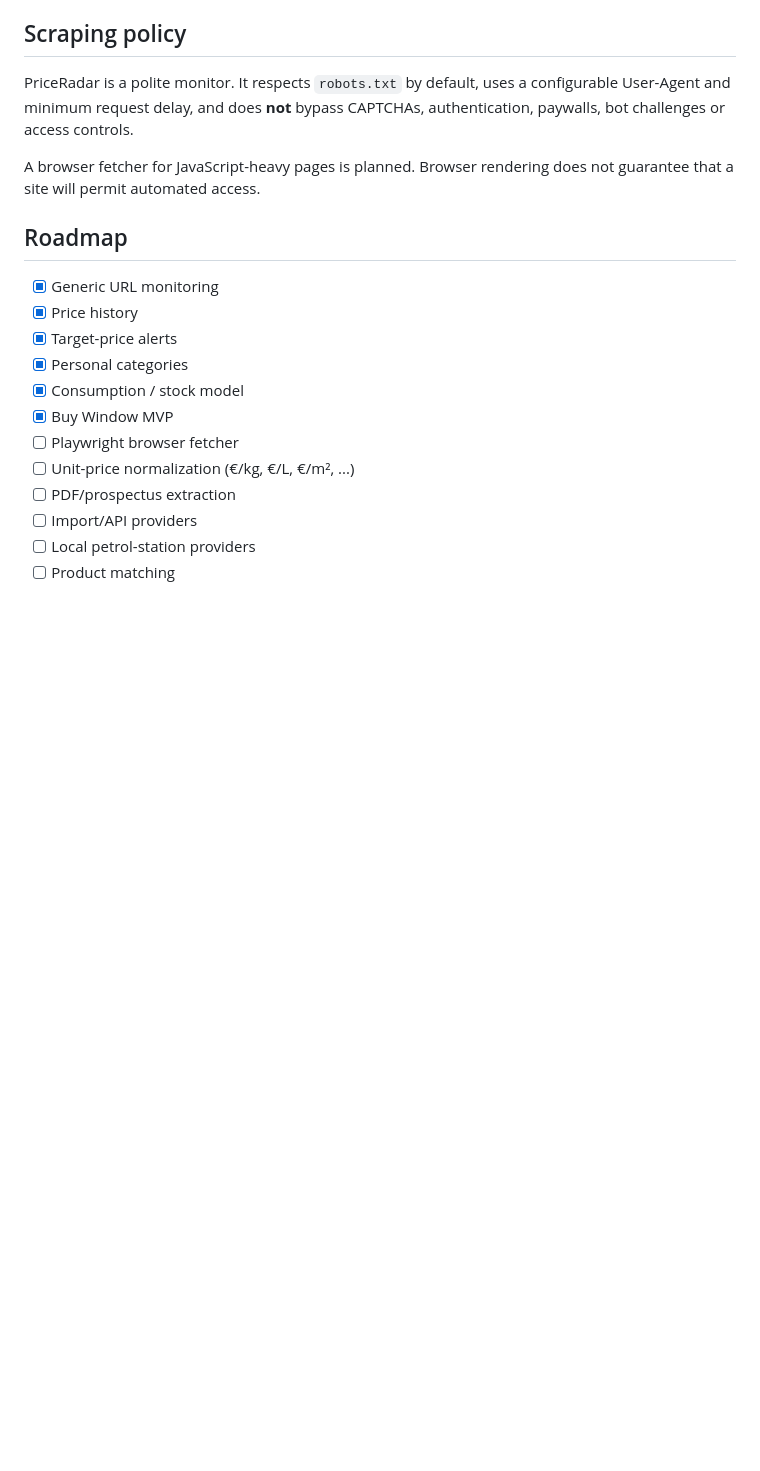
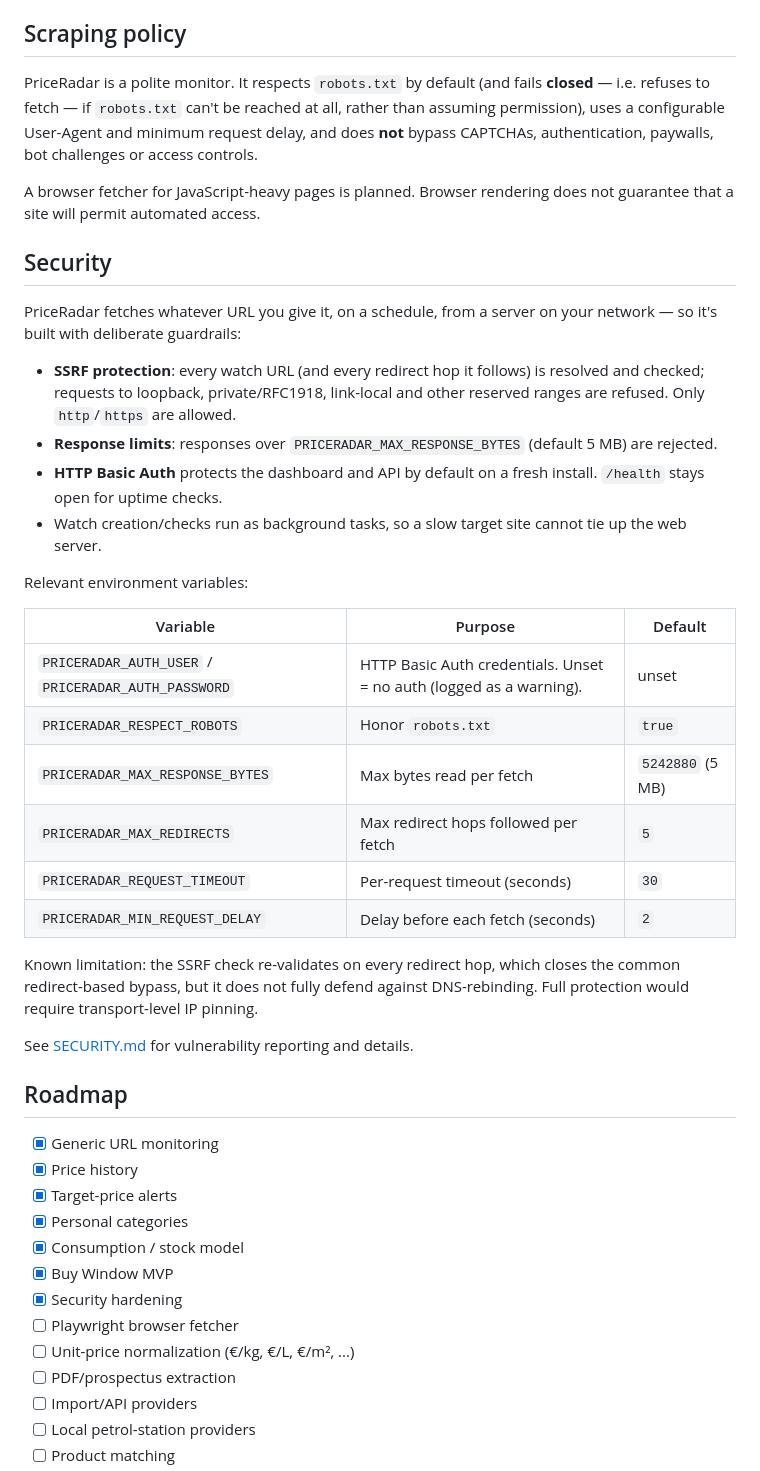
Before and after one commit to HatchetMan111/PriceRadar, a Markdown page: README.md, the part around one of its changes. Drawn GitHub-style; blank space fills up the shorter version.

Commit message:
Harden PriceRadar docs and security guidance

```diff
--- a/README.md
+++ b/README.md
@@ -180,9 +191,33 @@ Future versions can add a personal annual cost forecast based on historical cons
 
 ## Scraping policy
 
-PriceRadar is a polite monitor. It respects `robots.txt` by default, uses a configurable User-Agent and minimum request delay, and does **not** bypass CAPTCHAs, authentication, paywalls, bot challenges or access controls.
+PriceRadar is a polite monitor. It respects `robots.txt` by default (and fails **closed** — i.e. refuses to fetch — if `robots.txt` can't be reached at all, rather than assuming permission), uses a configurable User-Agent and minimum request delay, and does **not** bypass CAPTCHAs, authentication, paywalls, bot challenges or access controls.
 
 A browser fetcher for JavaScript-heavy pages is planned. Browser rendering does not guarantee that a site will permit automated access.
+
+## Security
+
+PriceRadar fetches whatever URL you give it, on a schedule, from a server on your network — so it's built with deliberate guardrails:
+
+- **SSRF protection**: every watch URL (and every redirect hop it follows) is resolved and checked; requests to loopback, private/RFC1918, link-local and other reserved ranges are refused. Only `http`/`https` are allowed.
+- **Response limits**: responses over `PRICERADAR_MAX_RESPONSE_BYTES` (default 5 MB) are rejected.
+- **HTTP Basic Auth** protects the dashboard and API by default on a fresh install. `/health` stays open for uptime checks.
+- Watch creation/checks run as background tasks, so a slow target site cannot tie up the web server.
+
+Relevant environment variables:
+
+| Variable | Purpose | Default |
+|---|---|---|
+| `PRICERADAR_AUTH_USER` / `PRICERADAR_AUTH_PASSWORD` | HTTP Basic Auth credentials. Unset = no auth (logged as a warning). | unset |
+| `PRICERADAR_RESPECT_ROBOTS` | Honor `robots.txt` | `true` |
+| `PRICERADAR_MAX_RESPONSE_BYTES` | Max bytes read per fetch | `5242880` (5 MB) |
+| `PRICERADAR_MAX_REDIRECTS` | Max redirect hops followed per fetch | `5` |
+| `PRICERADAR_REQUEST_TIMEOUT` | Per-request timeout (seconds) | `30` |
+| `PRICERADAR_MIN_REQUEST_DELAY` | Delay before each fetch (seconds) | `2` |
+
+Known limitation: the SSRF check re-validates on every redirect hop, which closes the common redirect-based bypass, but it does not fully defend against DNS-rebinding. Full protection would require transport-level IP pinning.
+
+See [SECURITY.md](SECURITY.md) for vulnerability reporting and details.
 
 ## Roadmap
 
@@ -192,6 +227,7 @@ A browser fetcher for JavaScript-heavy pages is planned. Browser rendering does
 - [x] Personal categories
 - [x] Consumption / stock model
 - [x] Buy Window MVP
+- [x] Security hardening
 - [ ] Playwright browser fetcher
 - [ ] Unit-price normalization (€/kg, €/L, €/m², ...)
 - [ ] PDF/prospectus extraction
```
Also changed, not shown: other parts of README.md (+11 -0 lines).
